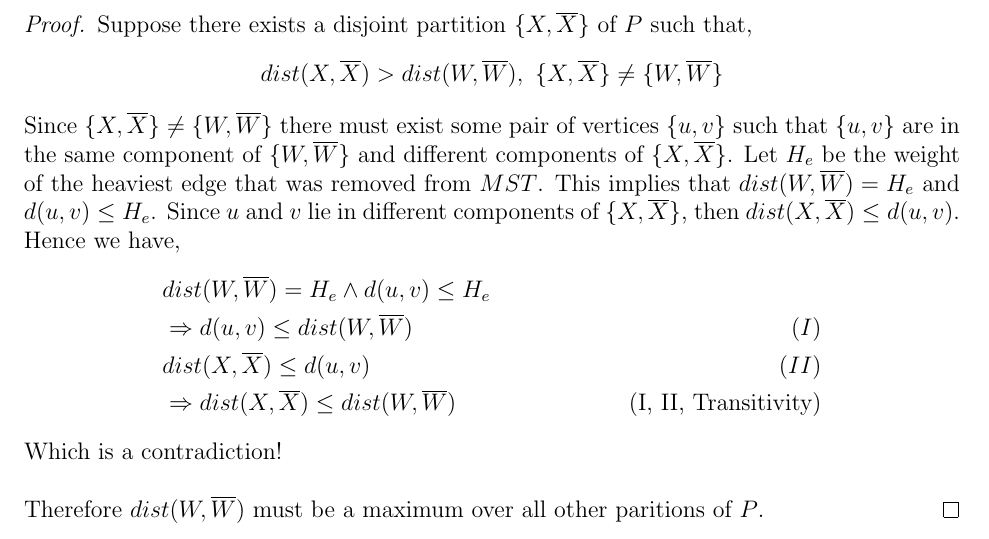
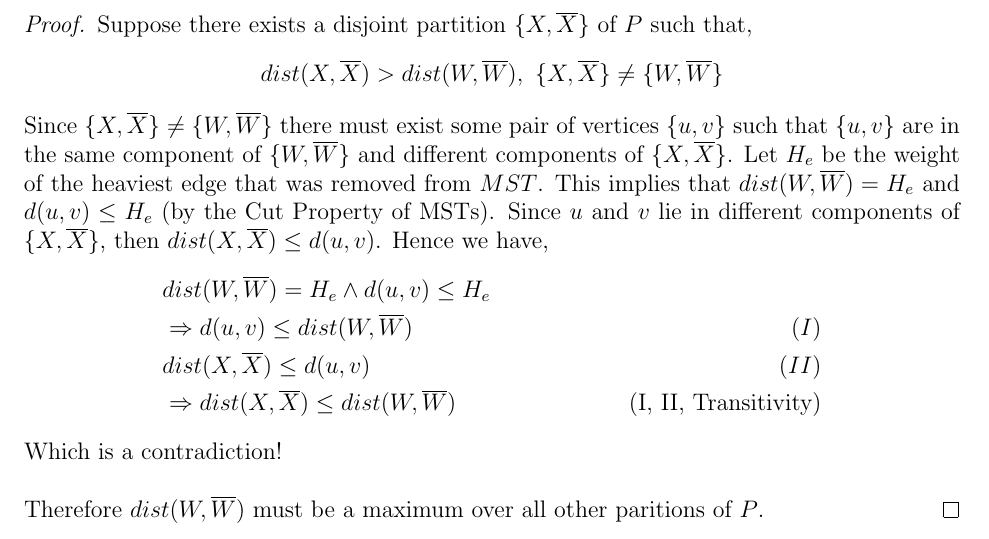
Before and after one commit to Quinny/60-454-Design-and-Analysis-of-Algorithms, a LaTeX document (assign2/assign2.tex): part of page 8 of 8, cut so that both start at the same text. Compiled offline with pdfLaTeX.

Commit message:
cite cut property

```diff
--- a/assign2/assign2.tex
+++ b/assign2/assign2.tex
@@ -378,7 +378,8 @@
       are in the same component of $\{W, \overline{W}\}$ and different
       components of $\{X, \overline{X}\}$.
       Let $H_{e}$ be the weight of the heaviest edge that was removed from $MST$.
-      This implies that $dist(W, \overline{W}) = H_{e}$ and $d(u, v) \leq H_{e}$.
+      This implies that $dist(W, \overline{W}) = H_{e}$ and $d(u, v) \leq H_{e}$
+      (by the Cut Property of MSTs).
       Since $u$ and $v$ lie in different components of $\{X, \overline{X}\}$, then
       $dist(X, \overline{X}) \leq d(u, v)$.  Hence we have,
       \begin{align*}
```
Also changed, not shown: assign2/assign2.pdf.
